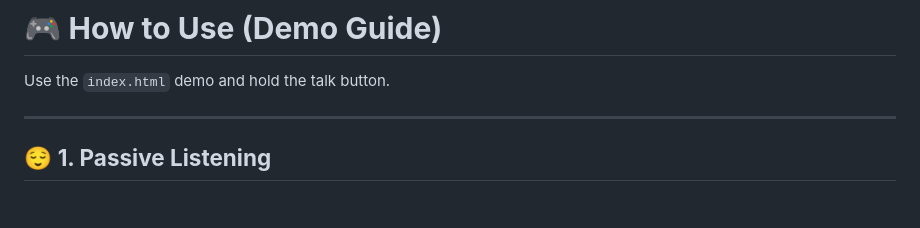
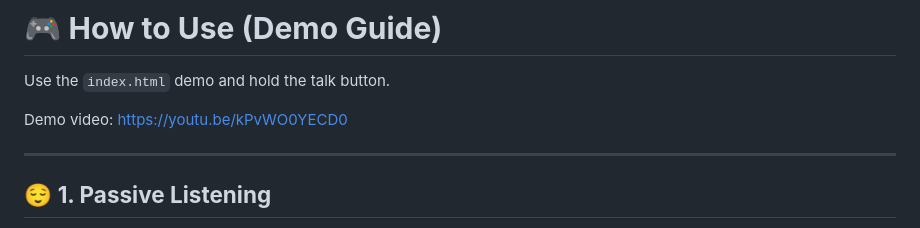
Before and after one commit to Valhallanxxx/Virgo-s-Whisper-AI, a Markdown page: README.md, the part around the change. GitHub-like rendering; blank space fills up the shorter version.

```diff
--- a/README.md
+++ b/README.md
@@ -98,6 +98,8 @@ If calm:
 
 Use the `index.html` demo and hold the talk button.
 
+Demo video:  https://youtu.be/kPvWO0YECD0
+
 ---
 
 ## 😌 **1. Passive Listening**
```
